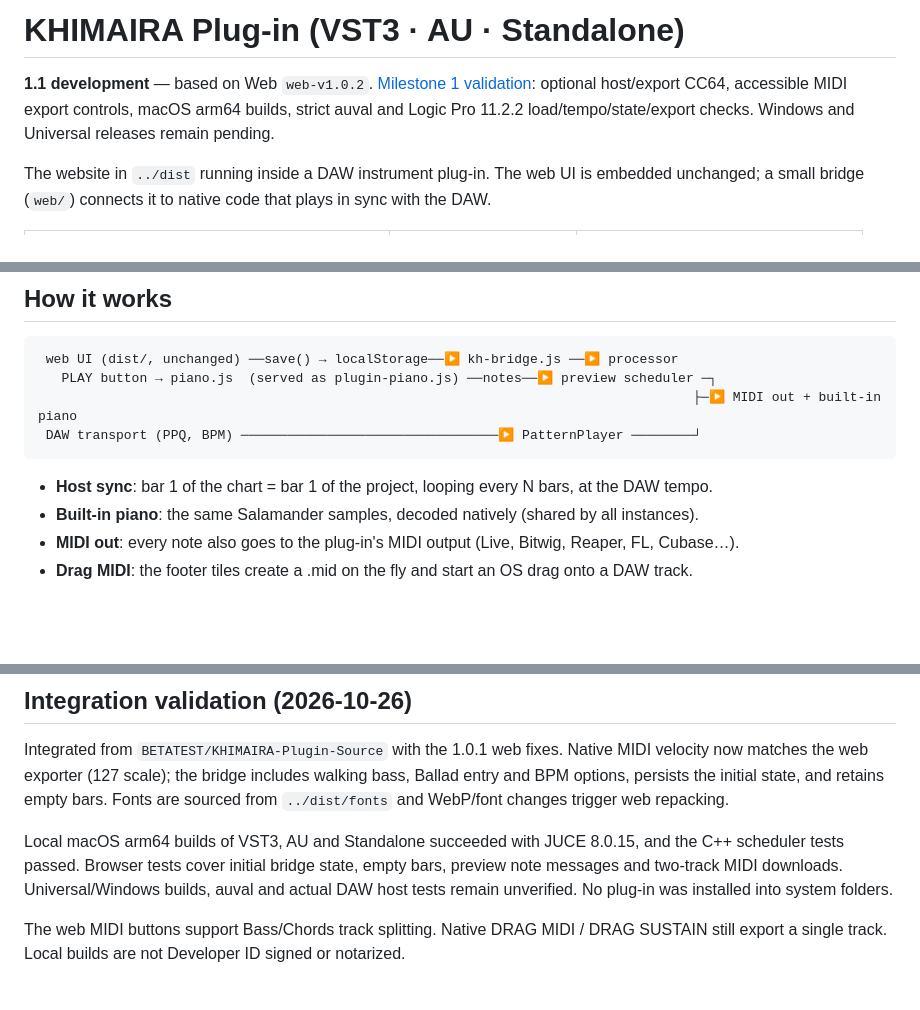
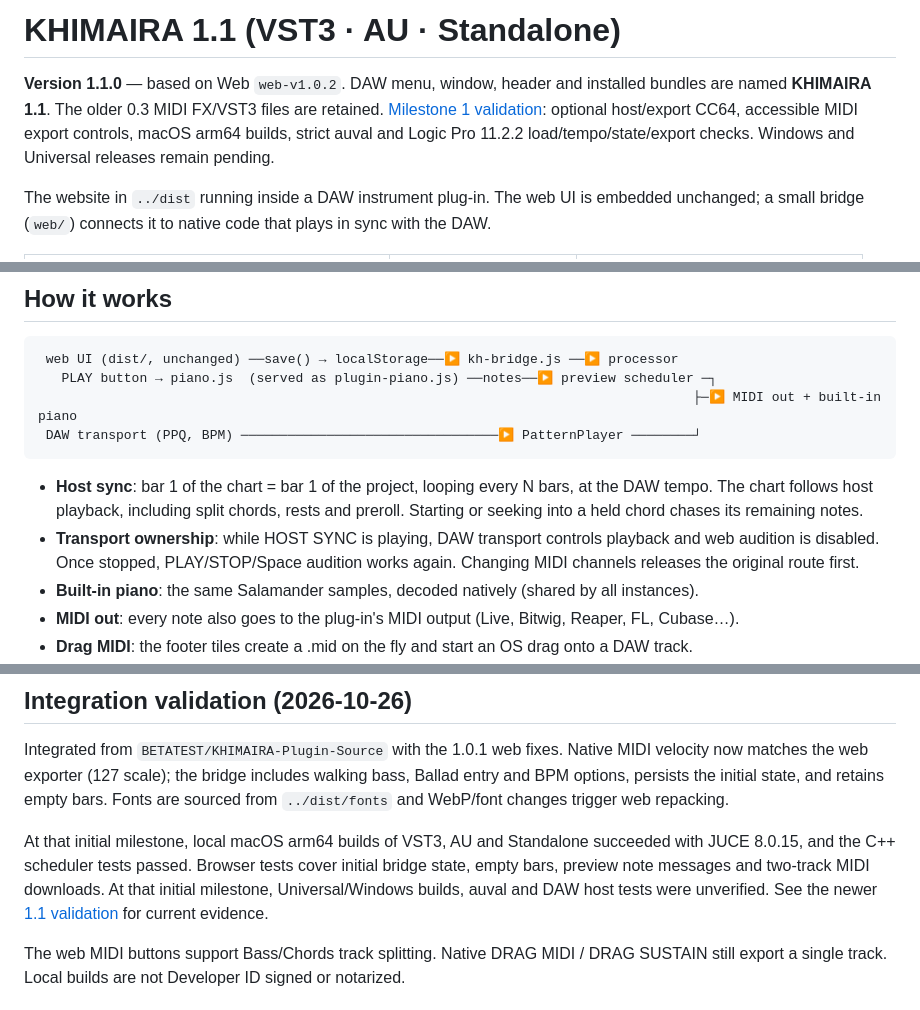
Before and after one commit to BBCODE1111/Khimaira, a Markdown page: plugin/README.md, 3 parts joined by grey strips. Rendered like a GitHub page; blank space fills up the shorter version.

Commit message:
Package KHIMAIRA 1.1 separately from legacy plugins

````diff
--- a/plugin/README.md
+++ b/plugin/README.md
@@ -1,6 +1,6 @@
-# KHIMAIRA Plug-in (VST3 · AU · Standalone)
+# KHIMAIRA 1.1 (VST3 · AU · Standalone)
 
-**1.1 development** — based on Web `web-v1.0.2`. [Milestone 1 validation](../docs/plugin-development-20261027/REPORT.md): optional host/export CC64, accessible MIDI export controls, macOS arm64 builds, strict auval and Logic Pro 11.2.2 load/tempo/state/export checks. Windows and Universal releases remain pending.
+**Version 1.1.0** — based on Web `web-v1.0.2`. DAW menu, window, header and installed bundles are named **KHIMAIRA 1.1**. The older 0.3 MIDI FX/VST3 files are retained. [Milestone 1 validation](../docs/plugin-development-20261027/REPORT.md): optional host/export CC64, accessible MIDI export controls, macOS arm64 builds, strict auval and Logic Pro 11.2.2 load/tempo/state/export checks. Windows and Universal releases remain pending.
 
 The website in `../dist` running inside a DAW instrument plug-in. The web UI is embedded unchanged;
 a small bridge (`web/`) connects it to native code that plays in sync with the DAW.
@@ -32,7 +32,8 @@ Change the version in `CMakeLists.txt` (`project(... VERSION x.y.z)`) and `VERSI
  DAW transport (PPQ, BPM) ─────────────────────────────────▶ PatternPlayer ────────┘
 ```
 
-- **Host sync**: bar 1 of the chart = bar 1 of the project, looping every N bars, at the DAW tempo.
+- **Host sync**: bar 1 of the chart = bar 1 of the project, looping every N bars, at the DAW tempo. The chart follows host playback, including split chords, rests and preroll. Starting or seeking into a held chord chases its remaining notes.
+- **Transport ownership**: while HOST SYNC is playing, DAW transport controls playback and web audition is disabled. Once stopped, PLAY/STOP/Space audition works again. Changing MIDI channels releases the original route first.
 - **Built-in piano**: the same Salamander samples, decoded natively (shared by all instances).
 - **MIDI out**: every note also goes to the plug-in's MIDI output (Live, Bitwig, Reaper, FL, Cubase…).
 - **Drag MIDI**: the footer tiles create a .mid on the fly and start an OS drag onto a DAW track.
@@ -88,7 +89,7 @@ SmartScreen shows "More info → Run anyway". To remove those prompts:
 
 Integrated from `BETATEST/KHIMAIRA-Plugin-Source` with the 1.0.1 web fixes. Native MIDI velocity now matches the web exporter (127 scale); the bridge includes walking bass, Ballad entry and BPM options, persists the initial state, and retains empty bars. Fonts are sourced from `../dist/fonts` and WebP/font changes trigger web repacking.
 
-Local macOS arm64 builds of VST3, AU and Standalone succeeded with JUCE 8.0.15, and the C++ scheduler tests passed. Browser tests cover initial bridge state, empty bars, preview note messages and two-track MIDI downloads. Universal/Windows builds, auval and actual DAW host tests remain unverified. No plug-in was installed into system folders.
+At that initial milestone, local macOS arm64 builds of VST3, AU and Standalone succeeded with JUCE 8.0.15, and the C++ scheduler tests passed. Browser tests cover initial bridge state, empty bars, preview note messages and two-track MIDI downloads. At that initial milestone, Universal/Windows builds, auval and DAW host tests were unverified. See the newer [1.1 validation](../docs/plugin-1.1/REPORT.md) for current evidence.
 
 The web MIDI buttons support Bass/Chords track splitting. Native DRAG MIDI / DRAG SUSTAIN still export a single track. Local builds are not Developer ID signed or notarized.
 
````
Also changed, not shown: docs/plugin-1.1/standalone.png (added), 8 other files.
